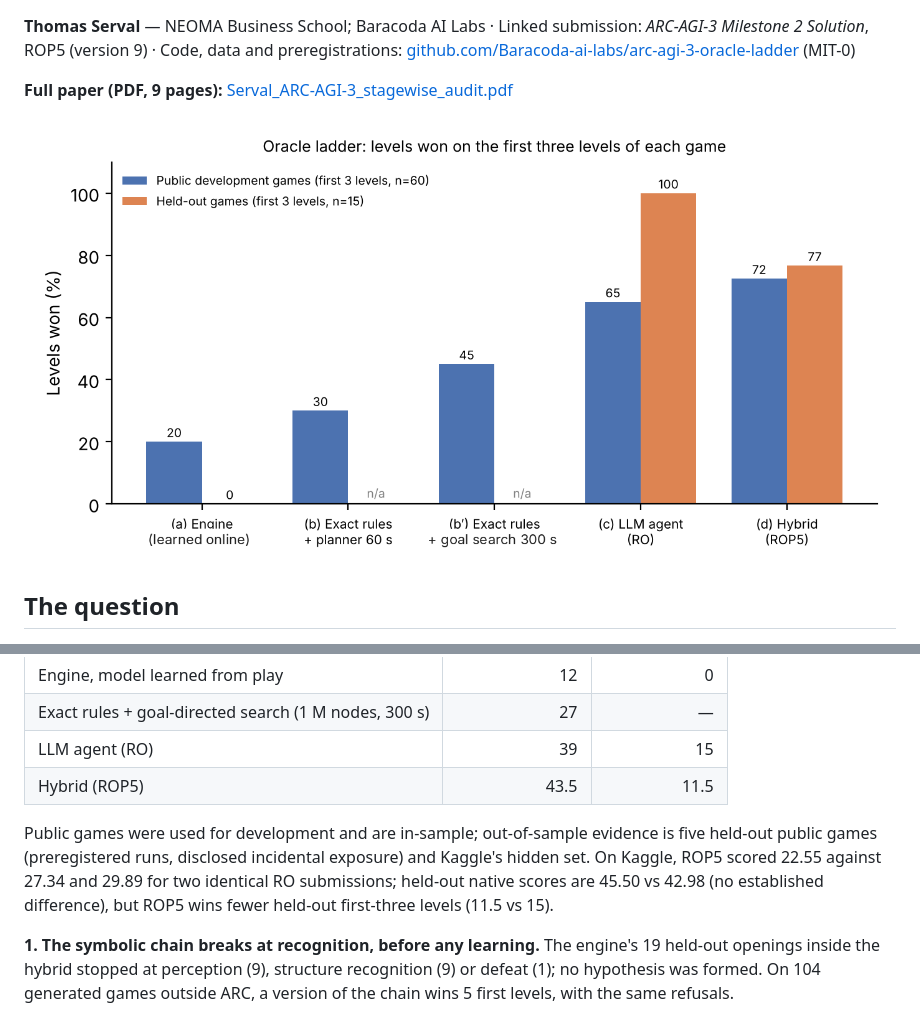
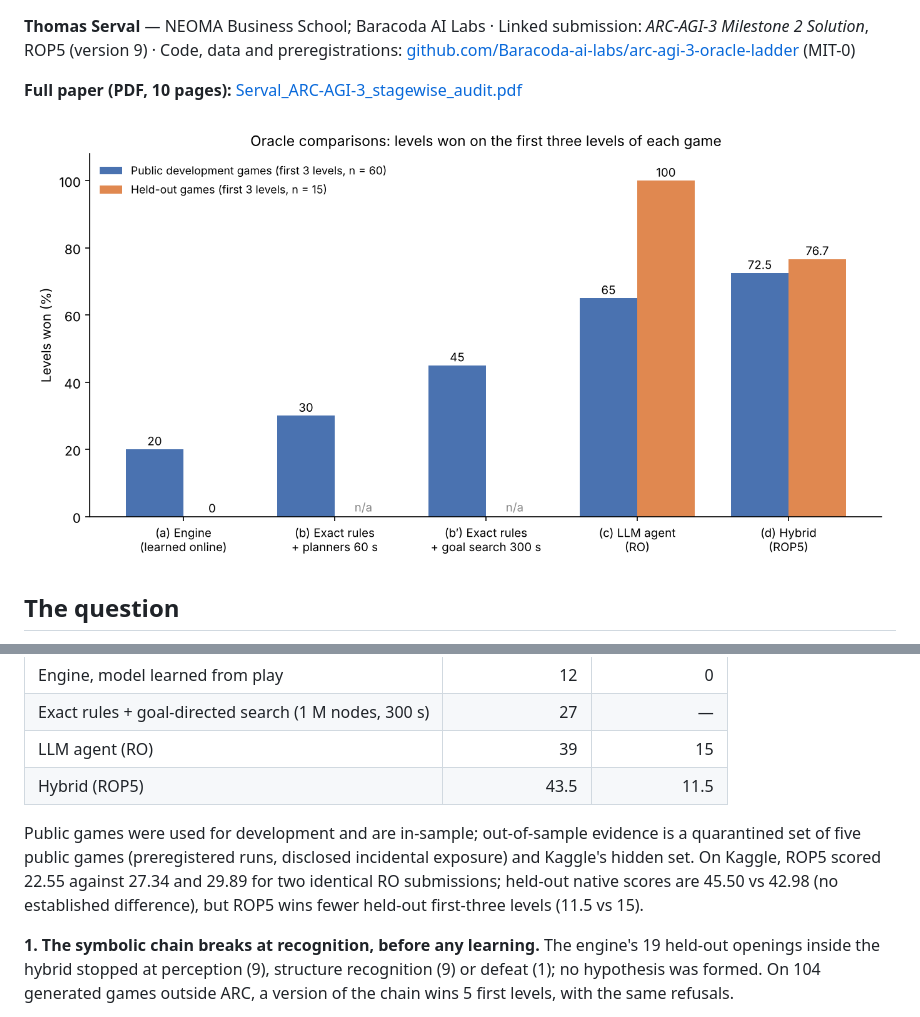
Before and after one commit to Baracoda-ai-labs/arc-agi-3-oracle-ladder, a Markdown page: paper/kaggle_writeup.md, 2 parts joined by grey strips. Rendered like a GitHub page; pictures changed too: paper/figure1_ladder.png.

Commit message:
Paper v10: external review fixes (quarantine disclosure, score definition, bootstrap method, figure 1 decimals)
Co-Authored-By: Claude Opus 5.5 <noreply@anthropic.com>
Claude-Session: https://claude.ai/code/session_01AjPRYSvjXFuCLwHxL3jeVL

```diff
--- a/paper/kaggle_writeup.md
+++ b/paper/kaggle_writeup.md
@@ -1,6 +1,6 @@
 **Thomas Serval** — NEOMA Business School; Baracoda AI Labs · Linked submission: *ARC-AGI-3 Milestone 2 Solution*, ROP5 (version 9) · Code, data and preregistrations: [github.com/Baracoda-ai-labs/arc-agi-3-oracle-ladder](https://github.com/Baracoda-ai-labs/arc-agi-3-oracle-ladder) (MIT-0)
 
-**Full paper (PDF, 9 pages):** [Serval_ARC-AGI-3_stagewise_audit.pdf](https://github.com/Baracoda-ai-labs/arc-agi-3-oracle-ladder/blob/main/paper/Serval_ARC-AGI-3_stagewise_audit.pdf)
+**Full paper (PDF, 10 pages):** [Serval_ARC-AGI-3_stagewise_audit.pdf](https://github.com/Baracoda-ai-labs/arc-agi-3-oracle-ladder/blob/main/paper/Serval_ARC-AGI-3_stagewise_audit.pdf)
 
 ![Figure 1. Oracle comparisons on the first three levels of each game: public development (n = 60) and held-out (n = 15).](https://raw.githubusercontent.com/Baracoda-ai-labs/arc-agi-3-oracle-ladder/main/paper/figure1_ladder.png)
 
@@ -21,7 +21,7 @@ Frontier systems now solve the public ARC-AGI-3 games by writing world models wi
 | LLM agent (RO) | 39 | 15 |
 | Hybrid (ROP5) | 43.5 | 11.5 |
 
-Public games were used for development and are in-sample; out-of-sample evidence is five held-out public games (preregistered runs, disclosed incidental exposure) and Kaggle's hidden set. On Kaggle, ROP5 scored 22.55 against 27.34 and 29.89 for two identical RO submissions; held-out native scores are 45.50 vs 42.98 (no established difference), but ROP5 wins fewer held-out first-three levels (11.5 vs 15).
+Public games were used for development and are in-sample; out-of-sample evidence is a quarantined set of five public games (preregistered runs, disclosed incidental exposure) and Kaggle's hidden set. On Kaggle, ROP5 scored 22.55 against 27.34 and 29.89 for two identical RO submissions; held-out native scores are 45.50 vs 42.98 (no established difference), but ROP5 wins fewer held-out first-three levels (11.5 vs 15).
 
 **1. The symbolic chain breaks at recognition, before any learning.** The engine's 19 held-out openings inside the hybrid stopped at perception (9), structure recognition (9) or defeat (1); no hypothesis was formed. On 104 generated games outside ARC, a version of the chain wins 5 first levels, with the same refusals.
 
```
Also changed, not shown: 1 other file.
